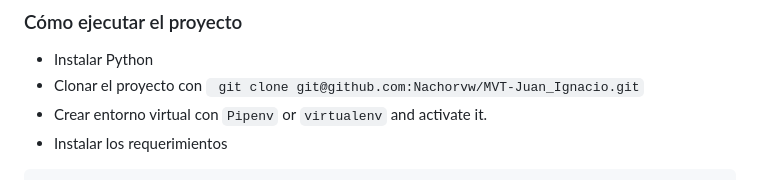
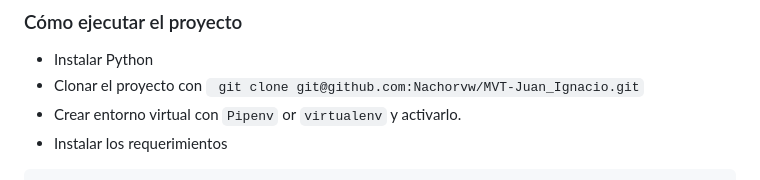
Before and after one commit to Nachorvw/Entrega1-MVT-Juan_Ignacio_reyes, a Markdown page: README.md, the part around the change. GitHub-like rendering.

````diff
--- a/README.md
+++ b/README.md
@@ -25,7 +25,7 @@
 ### Cómo ejecutar el proyecto
 - Instalar Python
 - Clonar el proyecto con ``` git clone git@github.com:Nachorvw/MVT-Juan_Ignacio.git```
-- Crear entorno virtual con `Pipenv` or `virtualenv` and activate it.
+- Crear entorno virtual con `Pipenv` or `virtualenv` y activarlo.
 - Instalar los requerimientos
 ```sh
     -Django==4.1.6(
````
